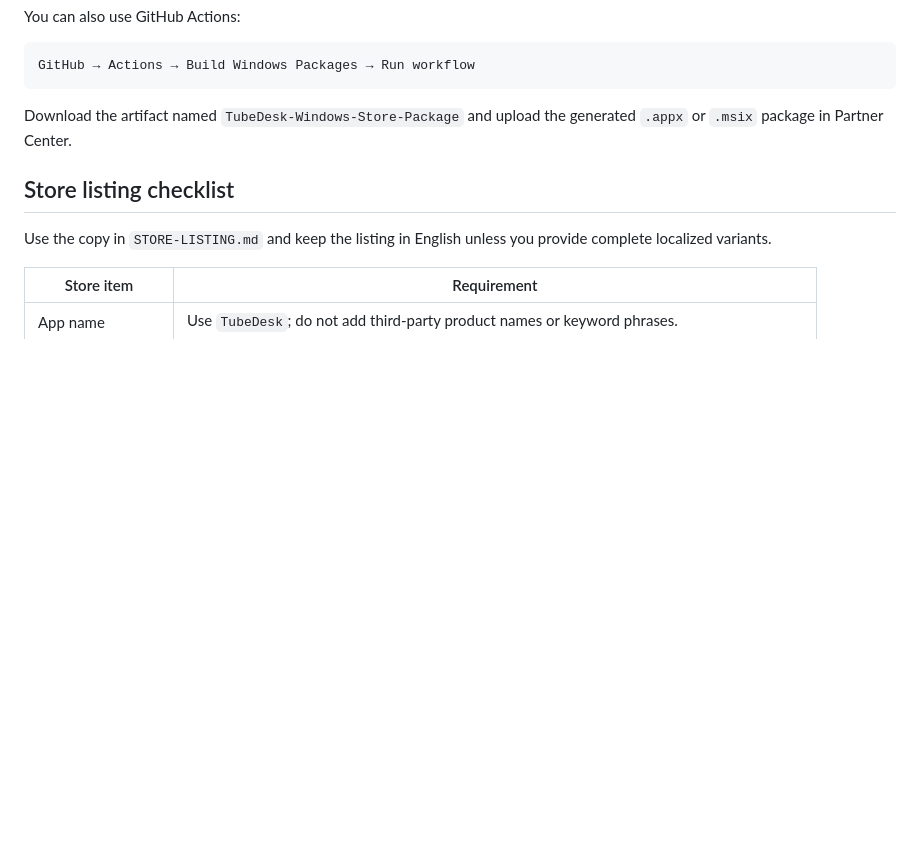
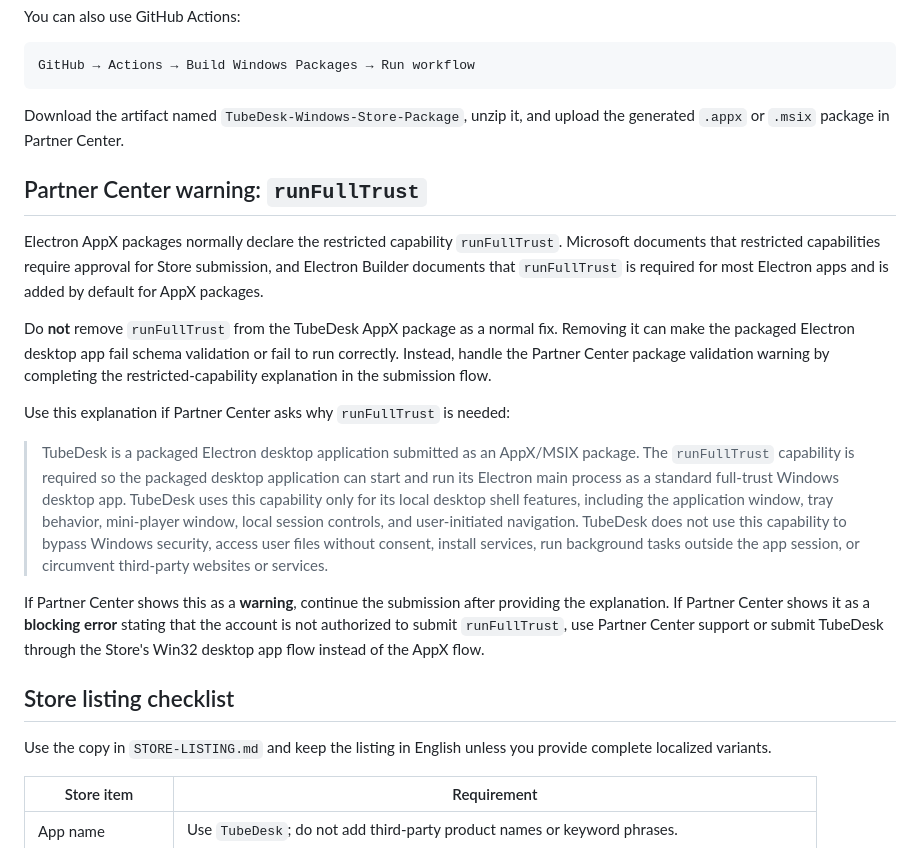
Before and after one commit to vinberg88/youtube-desktop-win, a Markdown page: MICROSOFT_STORE_PUBLISHING.md, the part around the change. GitHub-like rendering; blank space fills up the shorter version.

Commit message:
Document runFullTrust Store submission warning

````diff
--- a/MICROSOFT_STORE_PUBLISHING.md
+++ b/MICROSOFT_STORE_PUBLISHING.md
@@ -60,7 +60,19 @@ You can also use GitHub Actions:
 GitHub → Actions → Build Windows Packages → Run workflow
 ```
 
-Download the artifact named `TubeDesk-Windows-Store-Package` and upload the generated `.appx` or `.msix` package in Partner Center.
+Download the artifact named `TubeDesk-Windows-Store-Package`, unzip it, and upload the generated `.appx` or `.msix` package in Partner Center.
+
+## Partner Center warning: `runFullTrust`
+
+Electron AppX packages normally declare the restricted capability `runFullTrust`. Microsoft documents that restricted capabilities require approval for Store submission, and Electron Builder documents that `runFullTrust` is required for most Electron apps and is added by default for AppX packages.
+
+Do **not** remove `runFullTrust` from the TubeDesk AppX package as a normal fix. Removing it can make the packaged Electron desktop app fail schema validation or fail to run correctly. Instead, handle the Partner Center package validation warning by completing the restricted-capability explanation in the submission flow.
+
+Use this explanation if Partner Center asks why `runFullTrust` is needed:
+
+> TubeDesk is a packaged Electron desktop application submitted as an AppX/MSIX package. The `runFullTrust` capability is required so the packaged desktop application can start and run its Electron main process as a standard full-trust Windows desktop app. TubeDesk uses this capability only for its local desktop shell features, including the application window, tray behavior, mini-player window, local session controls, and user-initiated navigation. TubeDesk does not use this capability to bypass Windows security, access user files without consent, install services, run background tasks outside the app session, or circumvent third-party websites or services.
+
+If Partner Center shows this as a **warning**, continue the submission after providing the explanation. If Partner Center shows it as a **blocking error** stating that the account is not authorized to submit `runFullTrust`, use Partner Center support or submit TubeDesk through the Store's Win32 desktop app flow instead of the AppX flow.
 
 ## Store listing checklist
 
````
